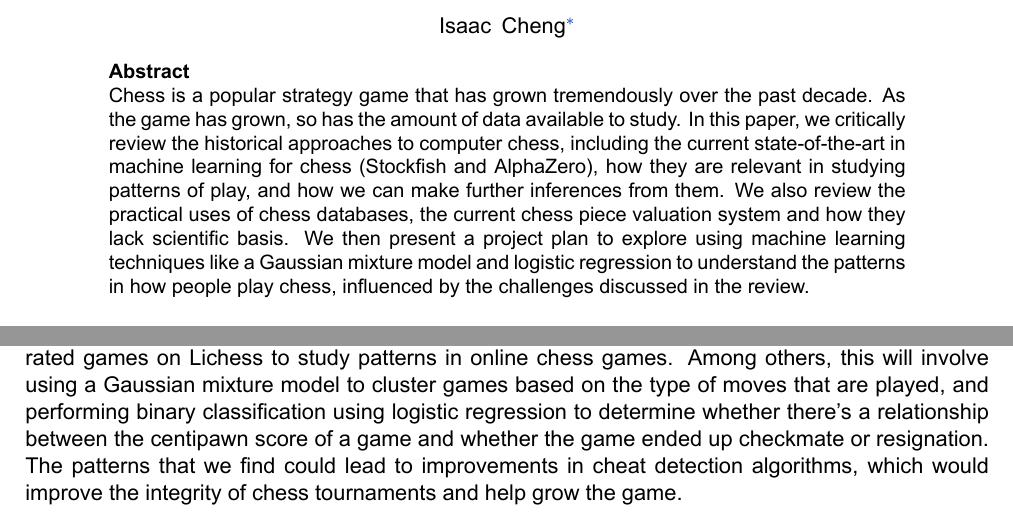
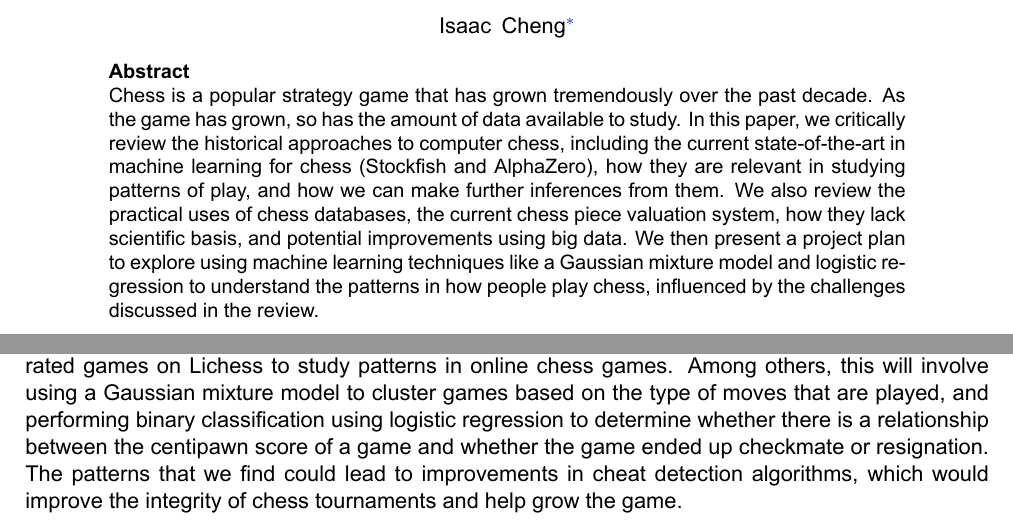
Before and after one commit to IsaacCheng9/machine-learning-in-chess, a LaTeX paper (docs/Literature Review/main.tex): two parts of pages 1 and 9 of 12, joined at a grey line, cut so that both start at the same text. Compiled offline with XeLaTeX.

Commit message:
Remove colloquial language

```diff
--- a/docs/Literature Review/main.tex
+++ b/docs/Literature Review/main.tex
@@ -166,7 +166,7 @@ ItalicFont=ArialItalic.ttf
 
 % \textnormal{
 \noindent
-Chess is a popular strategy game that has grown tremendously over the past decade. As the game has grown, so has the amount of data available to study. In this paper, we critically review the historical approaches to computer chess, including the current state-of-the-art in machine learning for chess (Stockfish and AlphaZero), how they are relevant in studying patterns of play, and how we can make further inferences from them. We also review the practical uses of chess databases, the current chess piece valuation system and how they lack scientific basis. We then present a project plan to explore using machine learning techniques like a Gaussian mixture model and logistic regression to understand the patterns in how people play chess, influenced by the challenges discussed in the review.
+Chess is a popular strategy game that has grown tremendously over the past decade. As the game has grown, so has the amount of data available to study. In this paper, we critically review the historical approaches to computer chess, including the current state-of-the-art in machine learning for chess (Stockfish and AlphaZero), how they are relevant in studying patterns of play, and how we can make further inferences from them. We also review the practical uses of chess databases, the current chess piece valuation system, how they lack scientific basis, and potential improvements using big data. We then present a project plan to explore using machine learning techniques like a Gaussian mixture model and logistic regression to understand the patterns in how people play chess, influenced by the challenges discussed in the review.
 
 \end{abstract}
 
@@ -329,7 +329,7 @@ Given that we have good evaluation results on our machine learning models, we wi
 In the end, we will create visualisations of our results to demonstrate them in a manner that is easier to understand. We will plot a bar chart to show the most popular chess openings by percentage and their win rates, as well as a bar chart to demonstrate the distribution of Elo ratings in Lichess. Meanwhile, a line graph will show the most popular chess openings over time. These visualisations for the results of our simple questions will help readers by providing context for further studies on more complex topics. Using the same example as the previous paragraph, we could plot bar charts to compare the importance of different features of games containing less popular openings. This will allow us to see which features are more important in determining the outcome of a game.
 
 \section{Conclusion}
-To conclude, this paper critically reviewed the current state-of-the-art of machine learning in chess, the challenges that arise from applying machine learning in chess, and the potential applications of machine learning in chess. We also reviewed the increasing influence of chess in popular culture and how the study of chess has great social importance. Thus, we hypothesised that we can use machine learning to analyse chess games to identify patterns in how people play chess, such as how pieces influence win rates at different Elo ranges. We proposed a project to study large samples of rated games on Lichess to study patterns in online chess games. Among others, this will involve using a Gaussian mixture model to cluster games based on the type of moves that are played, and performing binary classification using logistic regression to determine whether there's a relationship between the centipawn score of a game and whether the game ended up checkmate or resignation. The patterns that we find could lead to improvements in cheat detection algorithms, which would improve the integrity of chess tournaments and help grow the game.
+To conclude, this paper critically reviewed the current state-of-the-art of machine learning in chess, the challenges that arise from applying machine learning in chess, and the potential applications of machine learning in chess. We also reviewed the increasing influence of chess in popular culture and how the study of chess has great social importance. Thus, we hypothesised that we can use machine learning to analyse chess games to identify patterns in how people play chess, such as how pieces influence win rates at different Elo ranges. We proposed a project to study large samples of rated games on Lichess to study patterns in online chess games. Among others, this will involve using a Gaussian mixture model to cluster games based on the type of moves that are played, and performing binary classification using logistic regression to determine whether there is a relationship between the centipawn score of a game and whether the game ended up checkmate or resignation. The patterns that we find could lead to improvements in cheat detection algorithms, which would improve the integrity of chess tournaments and help grow the game.
 
 \newpage
 \bibliographystyle{ieeetr.bst}
```
Also changed, not shown: docs/Literature Review/main.pdf.
